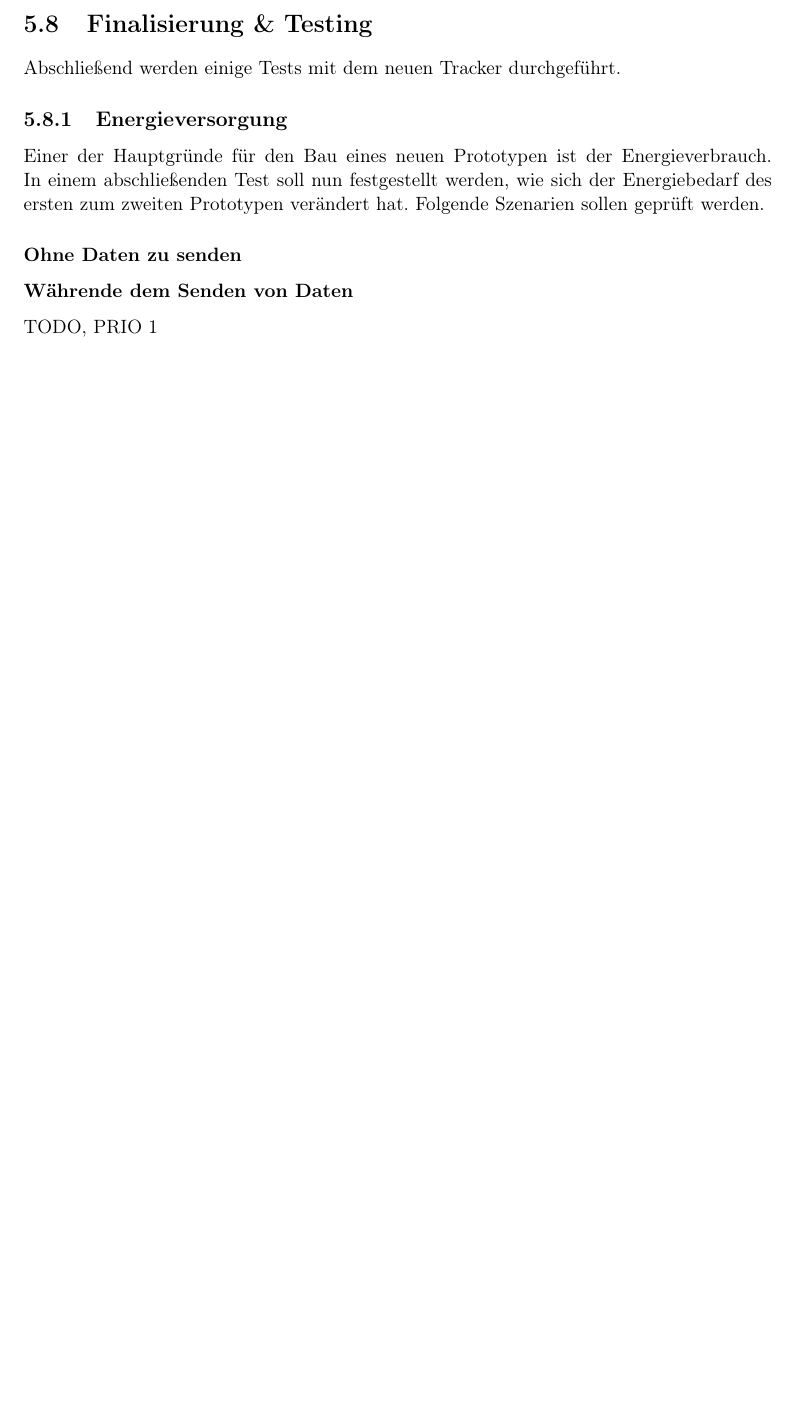
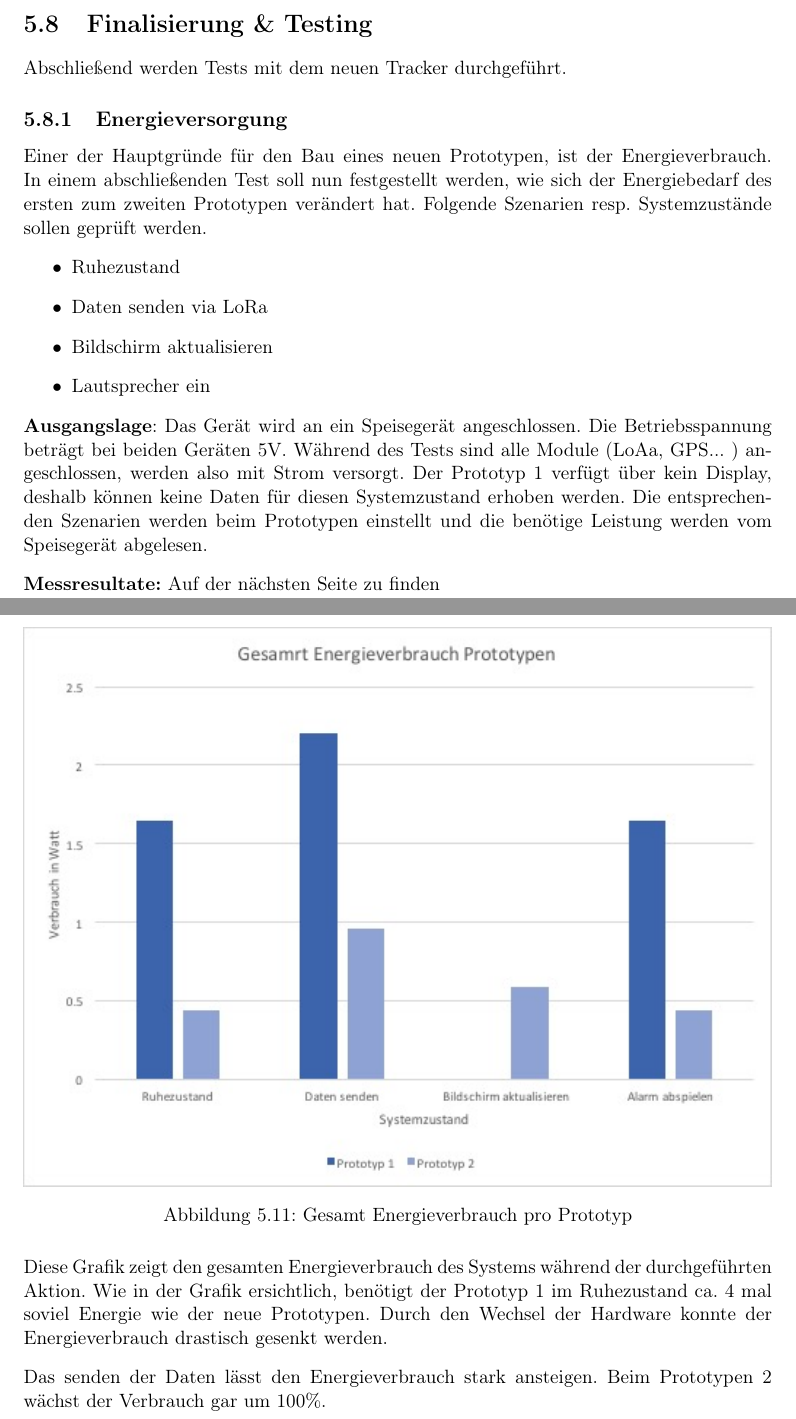
Before and after one commit to schmm2/ATAS-BA, a LaTeX thesis (BA_ATAS_Schmidli.tex): part of page 51 of 76 before the commit and two parts of pages 51 and 52 of 79 after it, the two joined at a grey line, cut so that both start at the same text, the shorter picture padded with empty space. Compiled offline with pdfLaTeX.

Commit message:
energy usage added

```diff
--- a/BA_ATAS_Schmidli.tex
+++ b/BA_ATAS_Schmidli.tex
@@ -750,9 +752,28 @@ Die einzelnen physikalischen Bausteine (GPS, Lora...) werden in Sofware Klassen
 
 \newpage
 \section{Finalisierung \& Testing}
-Abschließend werden einige Tests mit dem neuen Tracker durchgeführt.
+Abschließend werden Tests mit dem neuen Tracker durchgeführt.
 
 \subsection{Energieversorgung}
-Einer der Hauptgründe für den Bau eines neuen Prototypen ist der Energieverbrauch. In einem abschließenden Test soll nun festgestellt werden, wie sich der Energiebedarf des ersten zum zweiten Prototypen verändert hat. Folgende Szenarien sollen geprüft werden.
-\subsubsection{Ohne Daten zu senden}
-\subsubsection{Währende dem Senden von Daten}
+Einer der Hauptgründe für den Bau eines neuen Prototypen, ist der Energieverbrauch. In einem abschließenden Test soll nun festgestellt werden, wie sich der Energiebedarf des ersten zum zweiten Prototypen verändert hat. Folgende Szenarien resp. Systemzustände sollen geprüft werden.
+\begin{itemize}
+	\item Ruhezustand
+	\item Daten senden via LoRa
+	\item Bildschirm aktualisieren
+	\item Lautsprecher ein
+\end{itemize}
+\textbf{Ausgangslage}: Das Gerät wird an ein Speisegerät angeschlossen. Die Betriebsspannung beträgt bei beiden Geräten 5V. Während des Tests sind alle Module (LoAa, GPS... ) angeschlossen, werden also mit Strom versorgt. Der Prototyp 1 verfügt über kein Display, deshalb können keine Daten für diesen Systemzustand erhoben werden. Die entsprechenden Szenarien werden beim Prototypen einstellt und die benötige Leistung werden vom Speisegerät abgelesen.\\[0.3cm]
+\textbf{Messresultate:} Auf der nächsten Seite zu finden
+\newpage
+\noindent
+\begin{figure}[H]
+	\centering
+	\includegraphics[width=\textwidth]{img/testing/energy_usage.jpg}
+	\caption[Gesamt Energieverbrauch pro Prototyp]
+	{Gesamt Energieverbrauch pro Prototyp}
+\end{figure}
+\noindent
+Diese Grafik zeigt den gesamten Energieverbrauch des Systems während der durchgeführten Aktion.
+Wie in der Grafik ersichtlich, benötigt der Prototyp 1 im Ruhezustand ca. 4 mal soviel Energie wie der neue Prototypen. Durch den Wechsel der Hardware konnte der Energieverbrauch drastisch gesenkt werden.\\[0.3cm]
+Das senden der Daten lässt den Energieverbrauch stark ansteigen. Beim Prototypen 2 wächst der Verbrauch gar um 100\%.
+\newpage
@@ -759,7 +793,5 @@ Einer der Hauptgründe für den Bau eines neuen Prototypen ist der Energieverbra
 
-TODO, PRIO 1
-
-
+\newpage
 \subsection{Schlusswort}
 
 
```
Also changed, not shown: img/testing/energy_usage.jpg, img/testing/energy_usage_perAction.jpg (added), BA_ATAS_Schmidli.tex (17 more changed lines), 5 other files.
